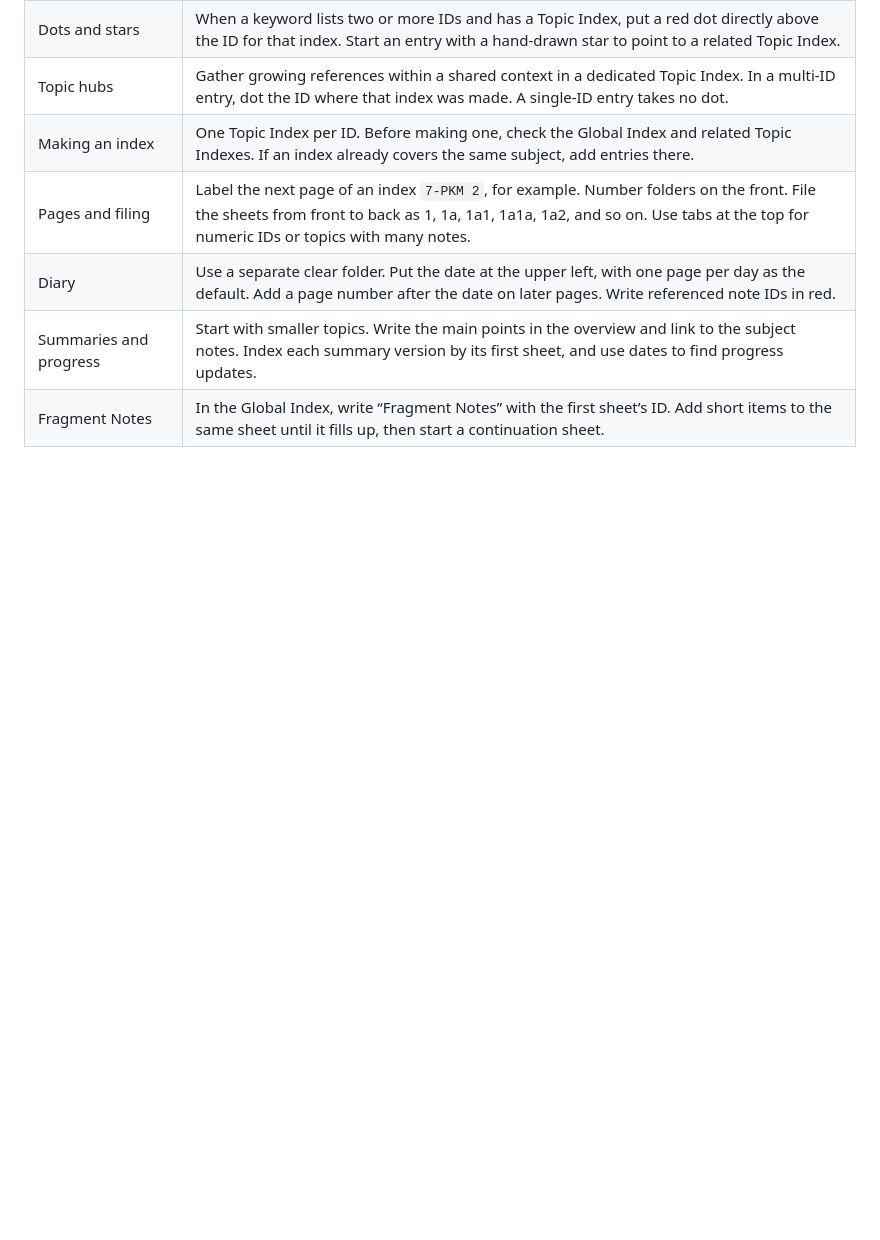
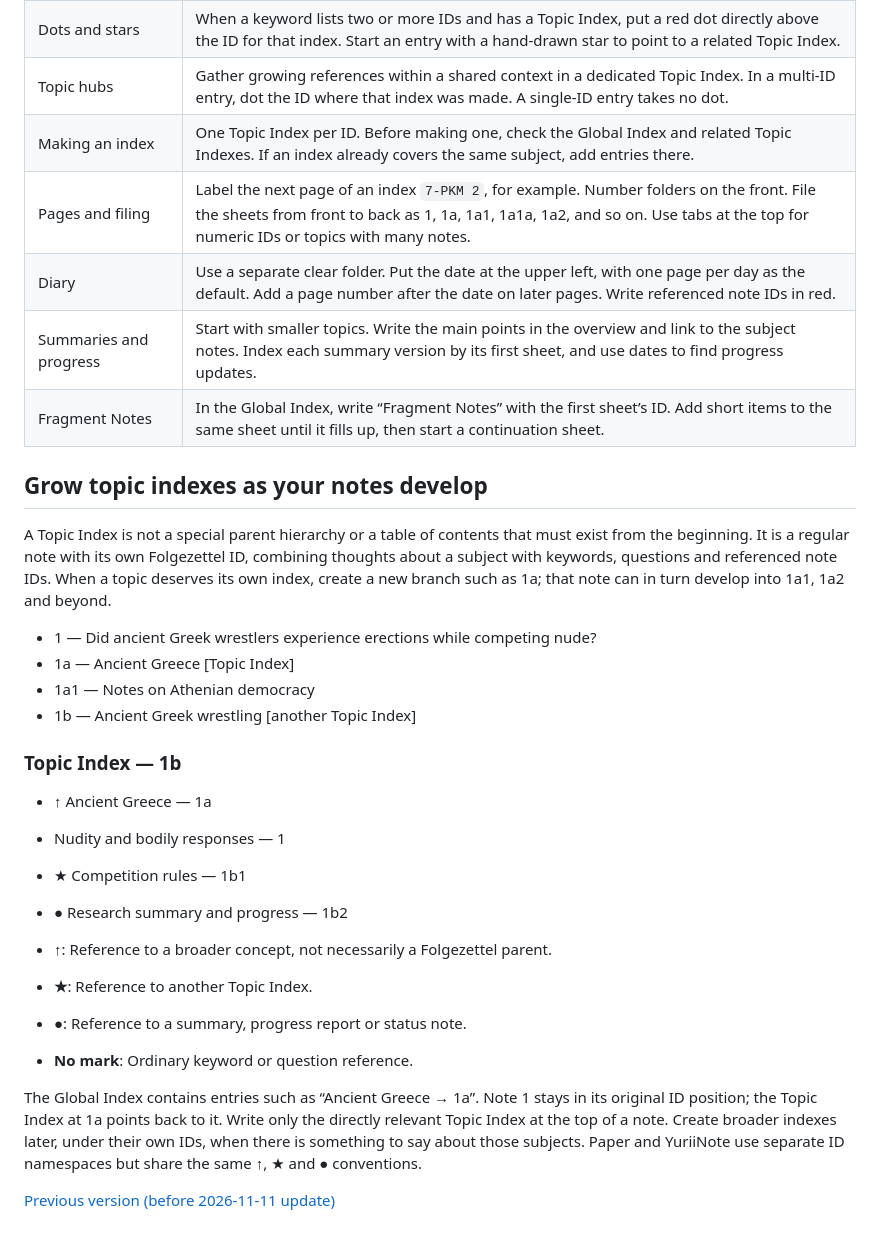
Before and after one commit to Yurii7812/homepage, a Markdown page: en/paper-pkm/guide.md, the part around the change. GitHub-like rendering; blank space fills up the shorter version.

Commit message:
Document evolving topic indexes and link preserved prior version (en)

```diff
--- a/en/paper-pkm/guide.md
+++ b/en/paper-pkm/guide.md
@@ -416,3 +416,29 @@ A guide to paper notes and the Double Index, based on Niklas Luhmann’s Zettelk
 | Diary | Use a separate clear folder. Put the date at the upper left, with one page per day as the default. Add a page number after the date on later pages. Write referenced note IDs in red. |
 | Summaries and progress | Start with smaller topics. Write the main points in the overview and link to the subject notes. Index each summary version by its first sheet, and use dates to find progress updates. |
 | Fragment Notes | In the Global Index, write “Fragment Notes” with the first sheet’s ID. Add short items to the same sheet until it fills up, then start a continuation sheet. |
+
+
+## Grow topic indexes as your notes develop
+
+A Topic Index is not a special parent hierarchy or a table of contents that must exist from the beginning. It is a regular note with its own Folgezettel ID, combining thoughts about a subject with keywords, questions and referenced note IDs. When a topic deserves its own index, create a new branch such as 1a; that note can in turn develop into 1a1, 1a2 and beyond.
+
+- 1 — Did ancient Greek wrestlers experience erections while competing nude?
+- 1a — Ancient Greece [Topic Index]
+- 1a1 — Notes on Athenian democracy
+- 1b — Ancient Greek wrestling [another Topic Index]
+
+### Topic Index — 1b
+
+- ↑ Ancient Greece — 1a
+- Nudity and bodily responses — 1
+- ★ Competition rules — 1b1
+- ● Research summary and progress — 1b2
+
+- **↑**: Reference to a broader concept, not necessarily a Folgezettel parent.
+- **★**: Reference to another Topic Index.
+- **●**: Reference to a summary, progress report or status note.
+- **No mark**: Ordinary keyword or question reference.
+
+The Global Index contains entries such as “Ancient Greece → 1a”. Note 1 stays in its original ID position; the Topic Index at 1a points back to it. Write only the directly relevant Topic Index at the top of a note. Create broader indexes later, under their own IDs, when there is something to say about those subjects. Paper and YuriiNote use separate ID namespaces but share the same ↑, ★ and ● conventions.
+
+[Previous version (before 2026-11-11 update)](versions/2026-11-11-before-update/guide.md)
```
